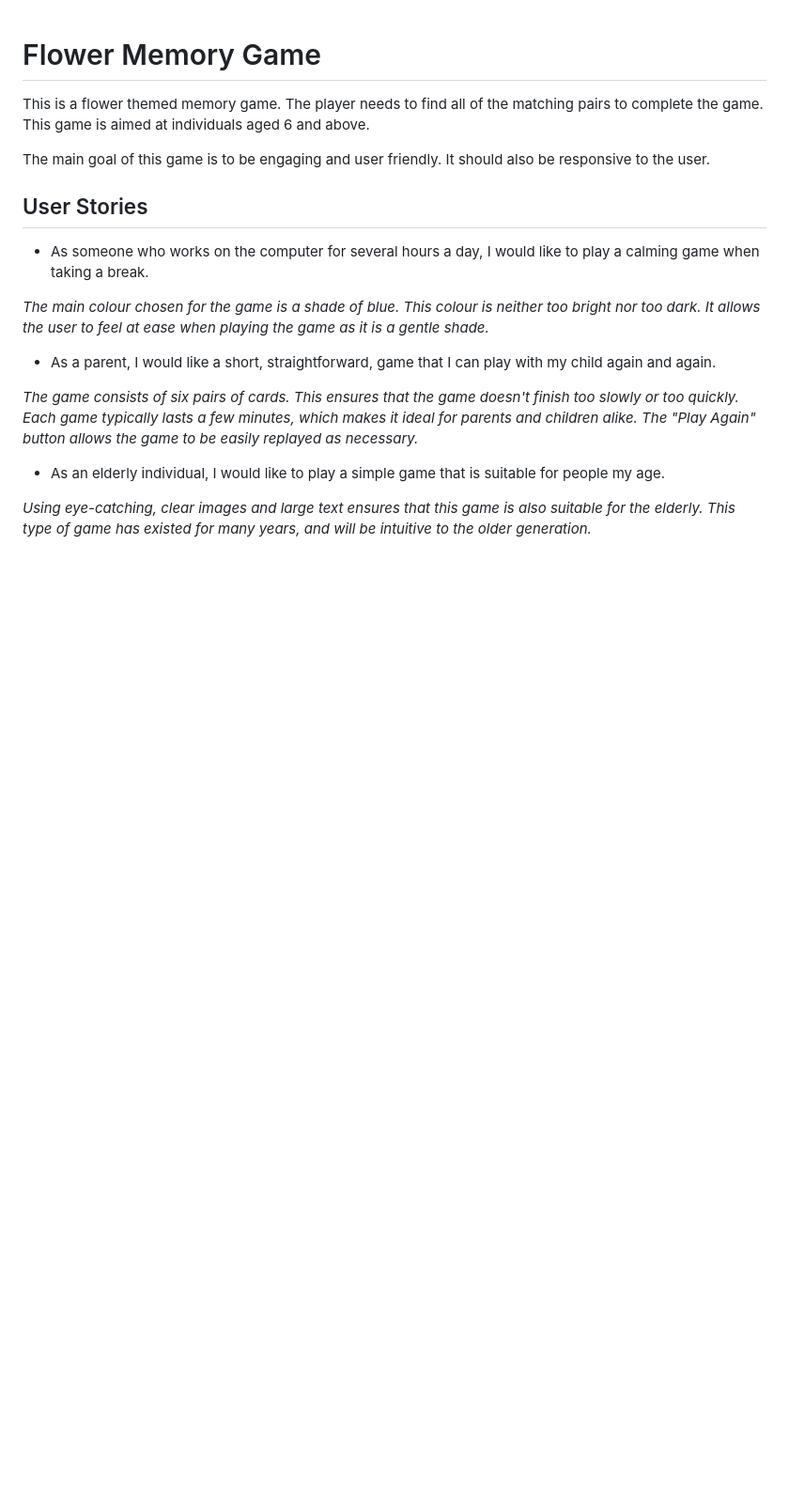
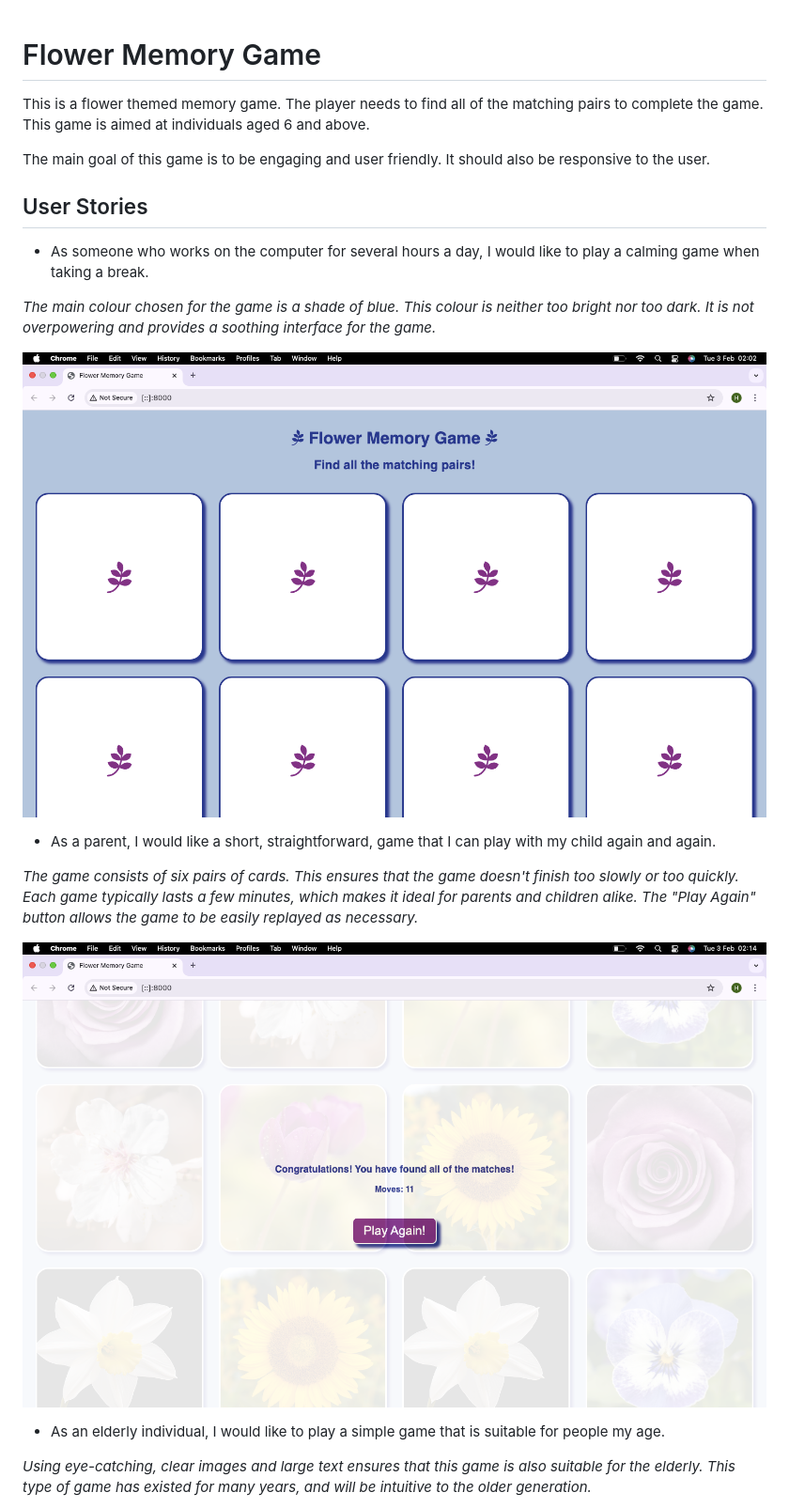
Before and after one commit to HRagunathan-03/flower-memory, a Markdown page: README.md, the part around one of its changes. Shown at 94% size. GitHub-like rendering; pictures changed too: assets/images/flower-memory-blue.png (added), assets/images/play-again-button.png (added); blank space fills up the shorter version.

Commit message:
Added to readme file. Added comments to JavaScript code.

```diff
--- a/README.md
+++ b/README.md
@@ -8,12 +8,17 @@ The main goal of this game is to be engaging and user friendly. It should also b
 
 - As someone who works on the computer for several hours a day, I would like to play a calming game when taking a break.
 
-*The main colour chosen for the game is a shade of blue. This colour is neither too bright nor too dark. It allows the user to feel at ease when playing the game as it is a gentle shade.*
+*The main colour chosen for the game is a shade of blue. This colour is neither too bright nor too dark. It is not overpowering and provides a soothing interface for the game.*
+
+![flower-memor-blue](assets/images/flower-memory-blue.png)
+
 
 - As a parent, I would like a short, straightforward, game that I can play with my child again and again.
 
 *The game consists of six pairs of cards. This ensures that the game doesn't finish too slowly or too quickly. Each game typically lasts a few minutes, which makes it ideal for parents and children alike.  The "Play Again" button allows the game to be easily replayed as necessary.*
 
+![play-again-button](assets/images/play-again-button.png)
+
 - As an elderly individual, I would like to play a simple game that is suitable for people my age.
 
 *Using eye-catching, clear images and large text ensures that this game is also suitable for the elderly. This type of game has existed for many years, and will be intuitive to the older generation.*
```
Also changed, not shown: other parts of README.md (+44 -9 lines), 3 other files.
